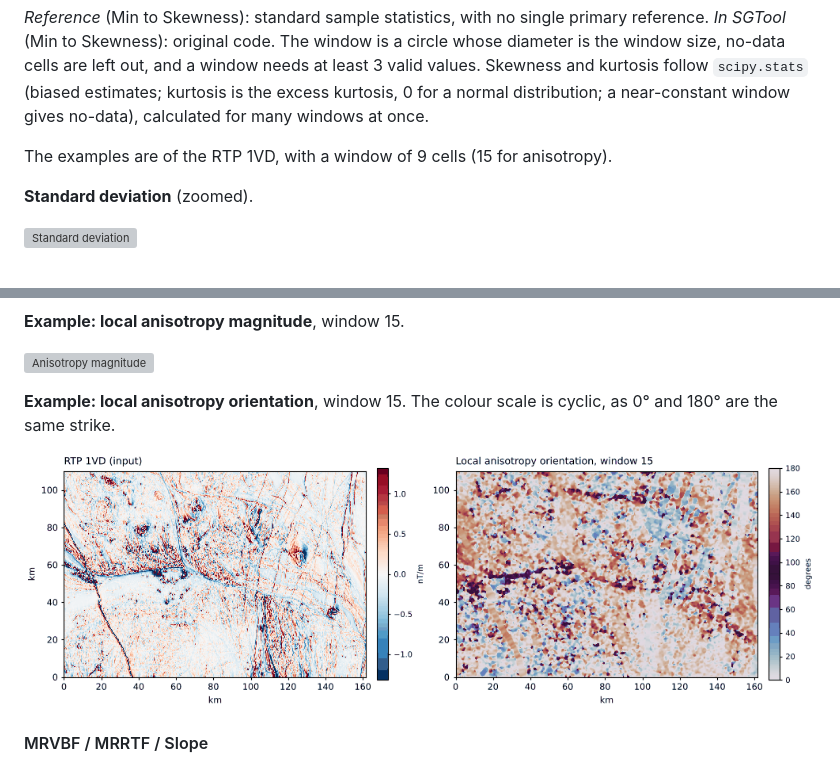
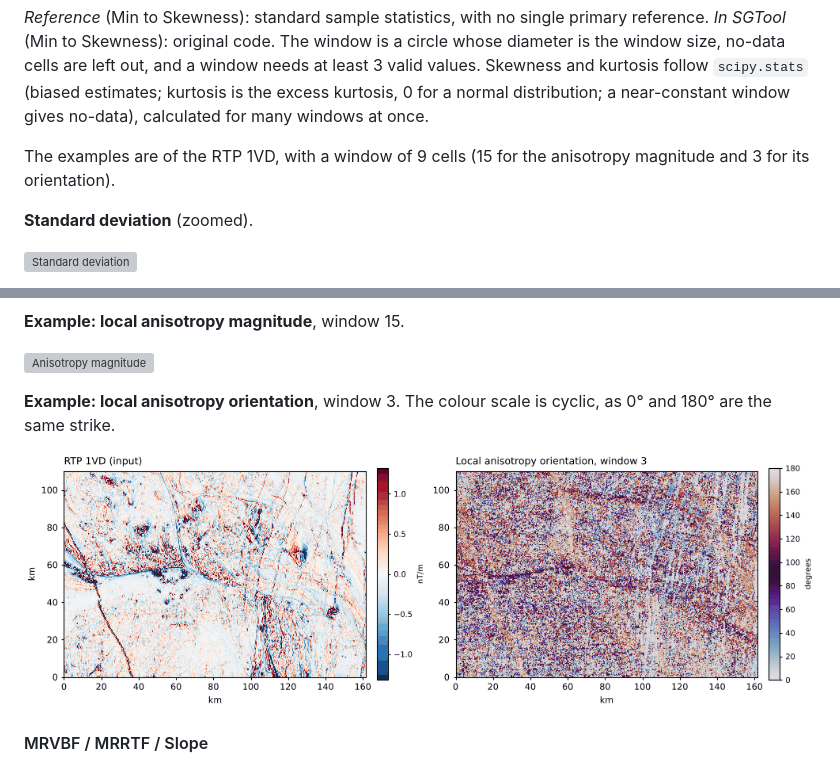
Before and after one commit to swaxi/SGTool, a Markdown page: docs/reference.md, 2 parts joined by grey strips. GitHub-like rendering; pictures changed too: docs/images/examples/anisotropy_orientation.png; grey boxes are pictures that could not be loaded.

Commit message:
Reference: anisotropy orientation example with a window of 3
Co-Authored-By: Claude Opus 5.5 <noreply@anthropic.com>
Claude-Session: https://claude.ai/code/session_01DWJqSKMzW1aNtRnoNqPBT9

```diff
--- a/docs/reference.md
+++ b/docs/reference.md
@@ -610,7 +610,7 @@ Tick any of the statistics below. Each is saved as its own grid. Standard deviat
 *Reference* (Min to Skewness): standard sample statistics, with no single primary reference.
 *In SGTool* (Min to Skewness): original code. The window is a circle whose diameter is the window size, no-data cells are left out, and a window needs at least 3 valid values. Skewness and kurtosis follow `scipy.stats` (biased estimates; kurtosis is the excess kurtosis, 0 for a normal distribution; a near-constant window gives no-data), calculated for many windows at once.
 
-The examples are of the RTP 1VD, with a window of 9 cells (15 for anisotropy).
+The examples are of the RTP 1VD, with a window of 9 cells (15 for the anisotropy magnitude and 3 for its orientation).
 
 **Standard deviation** (zoomed).
 
@@ -661,7 +661,7 @@ Returns two layers: `_SS_AnisoMag` (0–1 saliency; 0 = flat or isotropic, 1 = s
 
 ![Anisotropy magnitude](images/examples/anisotropy_magnitude.png)
 
-**Example: local anisotropy orientation**, window 15. The colour scale is cyclic, as 0° and 180° are the same strike.
+**Example: local anisotropy orientation**, window 3. The colour scale is cyclic, as 0° and 180° are the same strike.
 
 ![Anisotropy orientation](images/examples/anisotropy_orientation.png)
 
```
